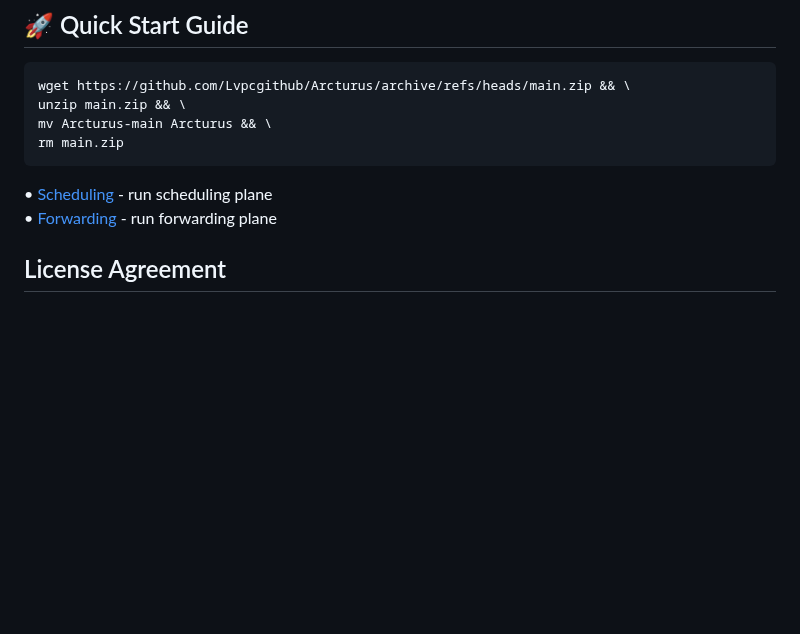
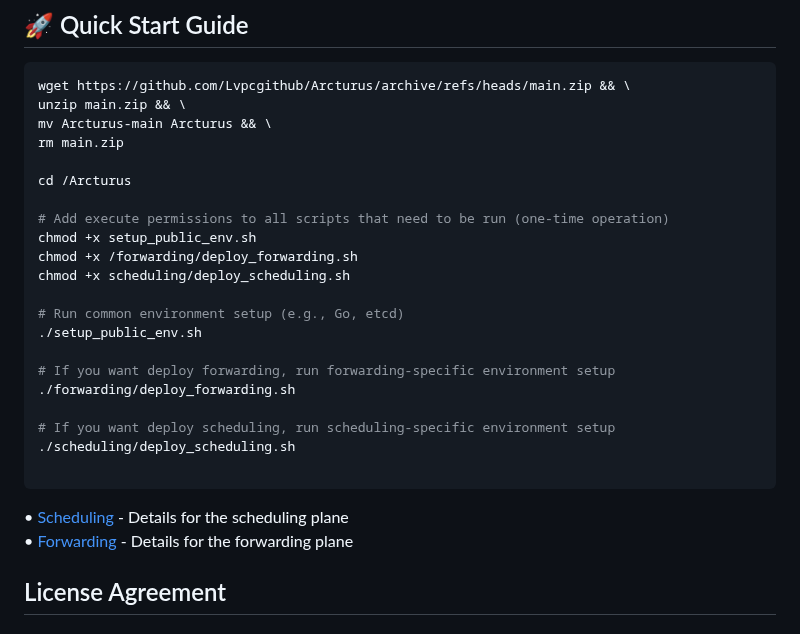
Before and after one commit to Bootes2022/Arcturus, a Markdown page: README.md, the part around the change. Rendered like a GitHub page; blank space fills up the shorter version.

````diff
--- a/README.md
+++ b/README.md
@@ -63,10 +63,27 @@ wget https://github.com/Lvpcgithub/Arcturus/archive/refs/heads/main.zip && \
 unzip main.zip && \
 mv Arcturus-main Arcturus && \
 rm main.zip
+
+cd /Arcturus
+
+# Add execute permissions to all scripts that need to be run (one-time operation)
+chmod +x setup_public_env.sh
+chmod +x /forwarding/deploy_forwarding.sh
+chmod +x scheduling/deploy_scheduling.sh
+
+# Run common environment setup (e.g., Go, etcd)
+./setup_public_env.sh
+
+# If you want deploy forwarding, run forwarding-specific environment setup
+./forwarding/deploy_forwarding.sh
+
+# If you want deploy scheduling, run scheduling-specific environment setup
+./scheduling/deploy_scheduling.sh
+
 ```
 
-• [Scheduling ](./scheduling/README.md) - run scheduling plane
-• [Forwarding ](./forwarding/README.md) - run forwarding plane
+• [Scheduling ](./scheduling/README.md) - Details for the scheduling plane
+• [Forwarding ](./forwarding/README.md) - Details for the forwarding plane
 
 ## License Agreement
 
````
